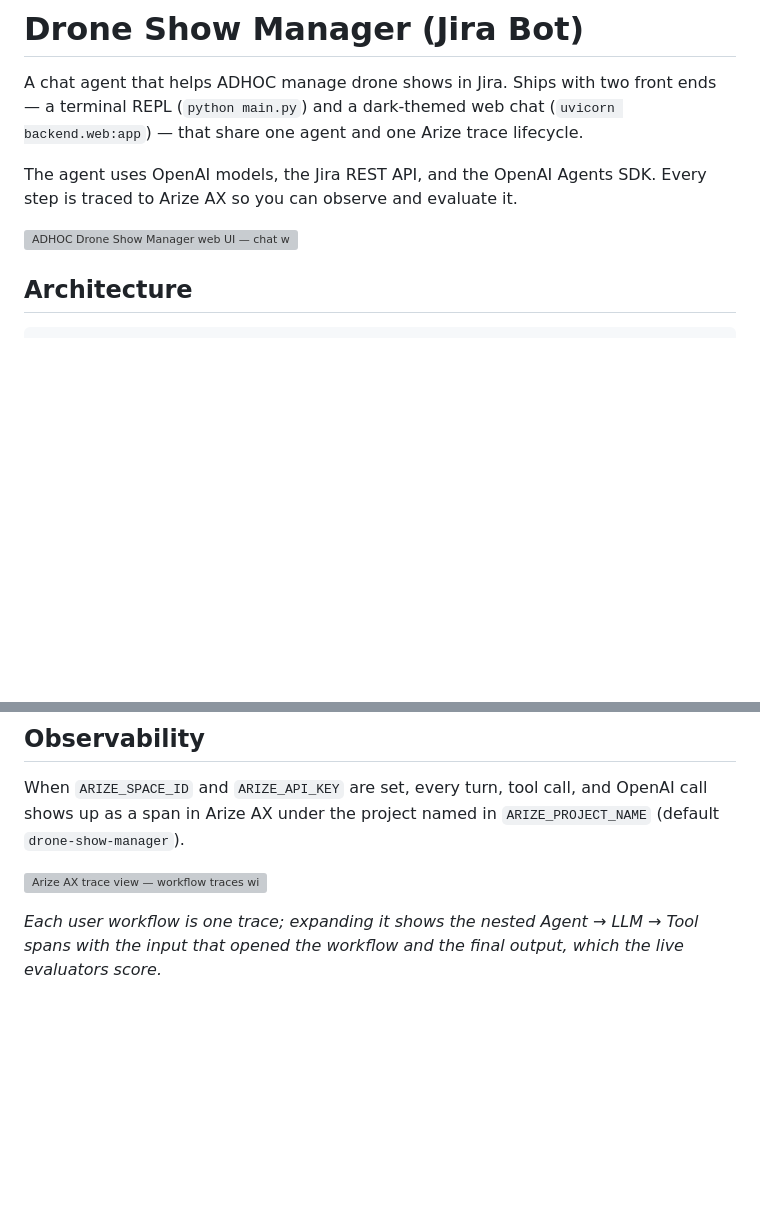
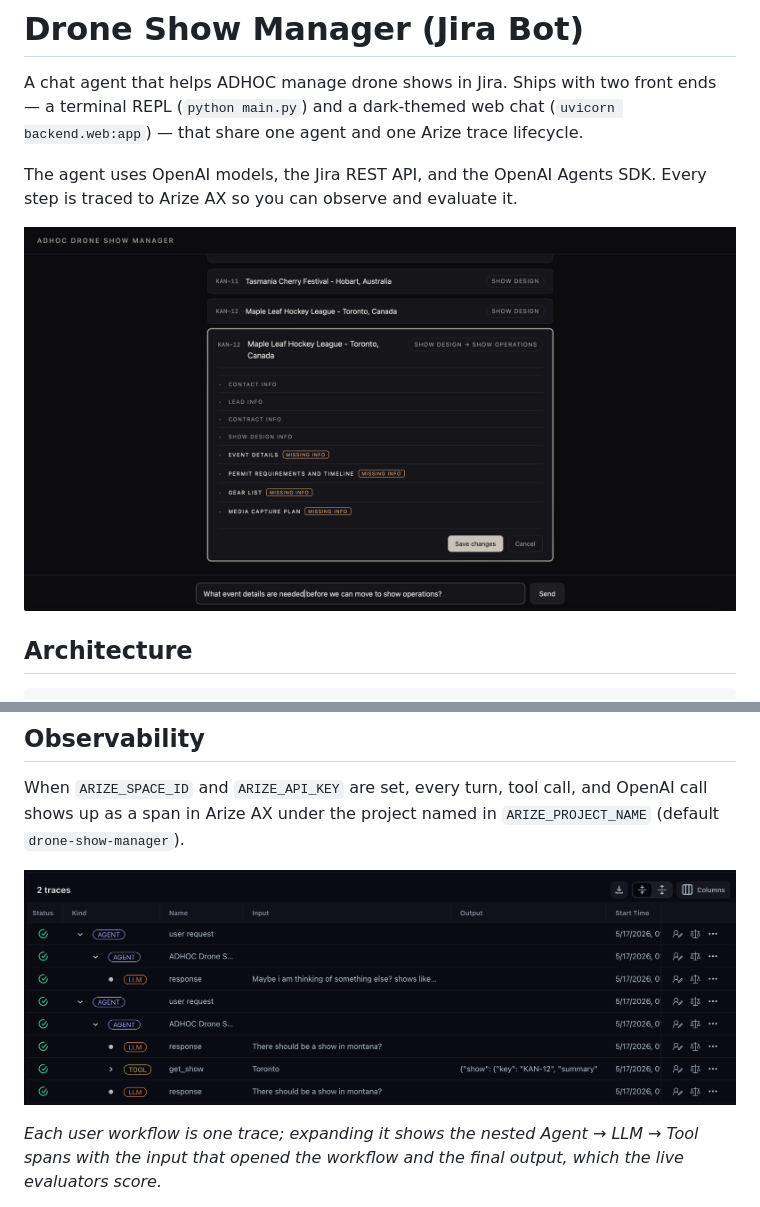
Before and after one commit to sunkickr/drone-show-manager, a Markdown page: README.md, 2 parts joined by grey strips. GitHub-like rendering; pictures changed too: frontend/assets/arize-traces.png (added), frontend/assets/web-ui.png (added); blank space fills up the shorter version; grey boxes are pictures that could not be loaded.

Commit message:
add assets folder for fronend

```diff
--- a/README.md
+++ b/README.md
@@ -4,7 +4,7 @@ A chat agent that helps ADHOC manage drone shows in Jira. Ships with two front e
 
 The agent uses OpenAI models, the Jira REST API, and the OpenAI Agents SDK. Every step is traced to Arize AX so you can observe and evaluate it.
 
-![ADHOC Drone Show Manager web UI — chat with show-list cards and an editable show card showing collapsed sections, MISSING INFO badges, and Save/Cancel controls](screenshots/web-ui.png)
+![ADHOC Drone Show Manager web UI — chat with show-list cards and an editable show card showing collapsed sections, MISSING INFO badges, and Save/Cancel controls](frontend/assets/web-ui.png)
 
 ## Architecture
 
@@ -149,7 +149,7 @@ Each smoke test prompt is wrapped in its own named trace (`smoke:01_list_contrac
 
 When `ARIZE_SPACE_ID` and `ARIZE_API_KEY` are set, every turn, tool call, and OpenAI call shows up as a span in Arize AX under the project named in `ARIZE_PROJECT_NAME` (default `drone-show-manager`).
 
-![Arize AX trace view — workflow traces with nested Agent / LLM / Tool spans and their inputs and outputs](screenshots/arize-traces.png)
+![Arize AX trace view — workflow traces with nested Agent / LLM / Tool spans and their inputs and outputs](frontend/assets/arize-traces.png)
 
 *Each user workflow is one trace; expanding it shows the nested Agent → LLM → Tool spans with the input that opened the workflow and the final output, which the live evaluators score.*
 
```
